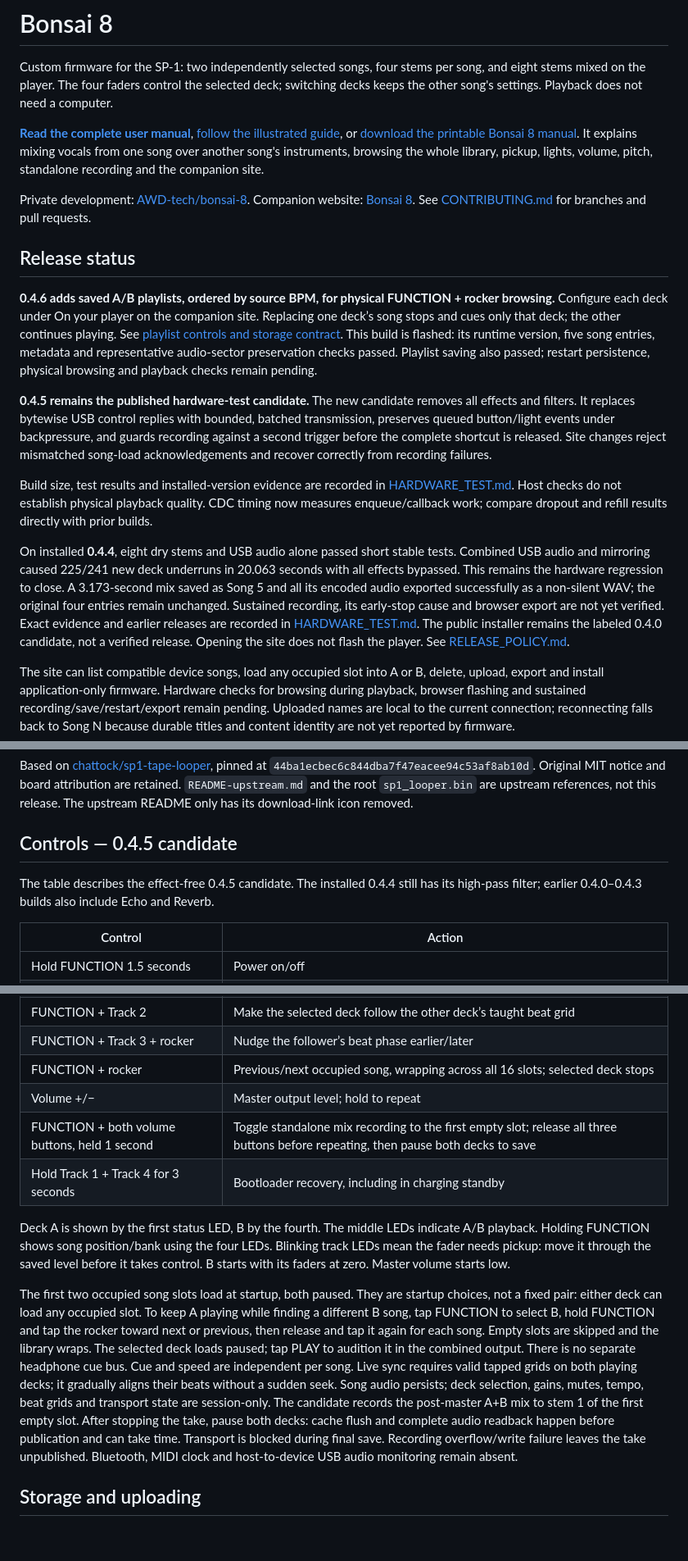
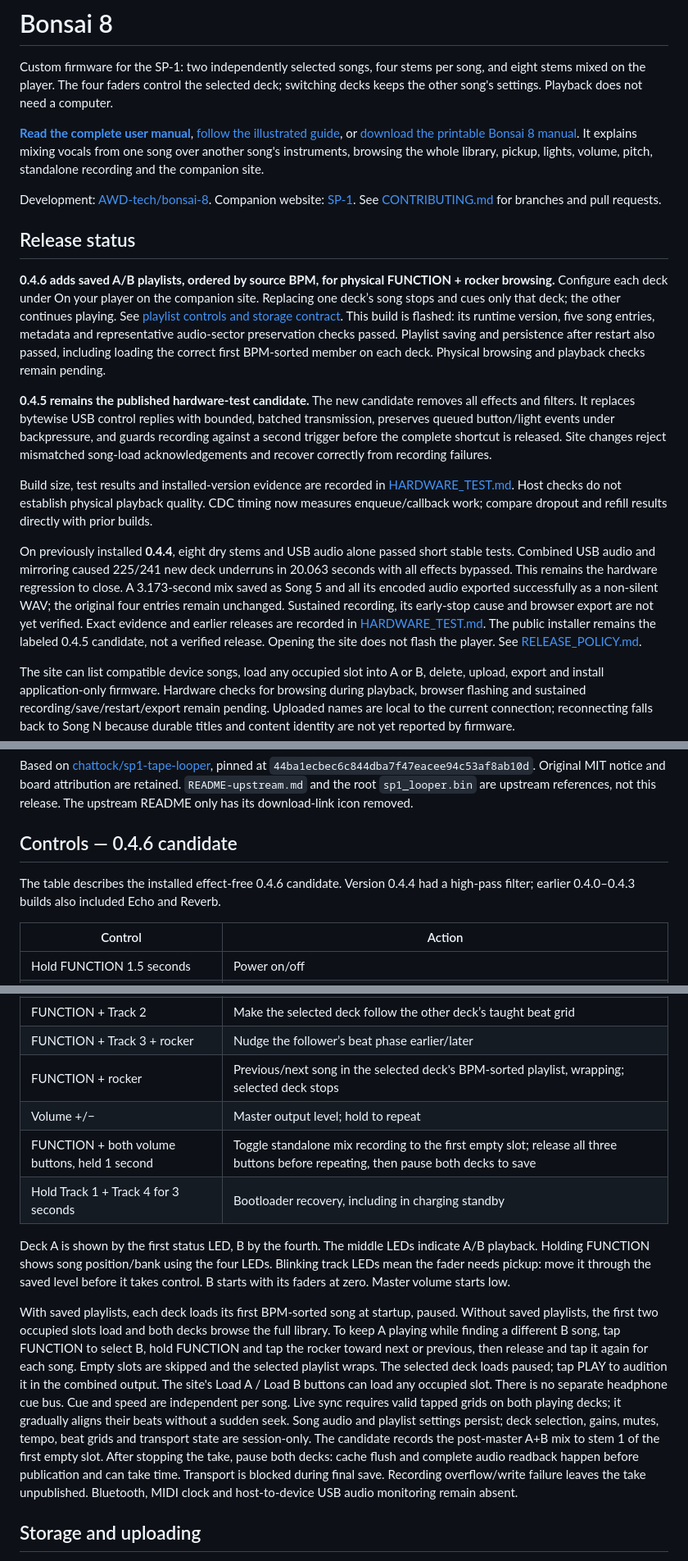
Before and after one commit to AWD-tech/bonsai-8, a Markdown page: README.md, 3 parts joined by grey strips. Shown at 82% size. Rendered like a GitHub page; blank space fills up the shorter version.

Commit message:
Record playlist restart verification and refresh current controls

```diff
--- a/README.md
+++ b/README.md
@@ -4,17 +4,17 @@ Custom firmware for the SP-1: two independently selected songs, four stems per s
 
 **[Read the complete user manual](USER_MANUAL.md)**, [follow the illustrated guide](https://sp-1.xyz/guide.html), or [download the printable Bonsai 8 manual](output/pdf/Bonsai-8-User-Manual.pdf). It explains mixing vocals from one song over another song's instruments, browsing the whole library, pickup, lights, volume, pitch, standalone recording and the companion site.
 
-Private development: [AWD-tech/bonsai-8](https://github.com/AWD-tech/bonsai-8). Companion website: [Bonsai 8](https://sp-1.xyz/). See [CONTRIBUTING.md](CONTRIBUTING.md) for branches and pull requests.
+Development: [AWD-tech/bonsai-8](https://github.com/AWD-tech/bonsai-8). Companion website: [SP-1](https://sp-1.xyz/). See [CONTRIBUTING.md](CONTRIBUTING.md) for branches and pull requests.
 
 ## Release status
 
-**0.4.6 adds saved A/B playlists, ordered by source BPM, for physical FUNCTION + rocker browsing.** Configure each deck under On your player on the companion site. Replacing one deck’s song stops and cues only that deck; the other continues playing. See [playlist controls and storage contract](docs/PLAYLISTS.md). This build is flashed: its runtime version, five song entries, metadata and representative audio-sector preservation checks passed. Playlist saving also passed; restart persistence, physical browsing and playback checks remain pending.
+**0.4.6 adds saved A/B playlists, ordered by source BPM, for physical FUNCTION + rocker browsing.** Configure each deck under On your player on the companion site. Replacing one deck’s song stops and cues only that deck; the other continues playing. See [playlist controls and storage contract](docs/PLAYLISTS.md). This build is flashed: its runtime version, five song entries, metadata and representative audio-sector preservation checks passed. Playlist saving and persistence after restart also passed, including loading the correct first BPM-sorted member on each deck. Physical browsing and playback checks remain pending.
 
 **0.4.5 remains the published hardware-test candidate.** The new candidate removes all effects and filters. It replaces bytewise USB control replies with bounded, batched transmission, preserves queued button/light events under backpressure, and guards recording against a second trigger before the complete shortcut is released. Site changes reject mismatched song-load acknowledgements and recover correctly from recording failures.
 
 Build size, test results and installed-version evidence are recorded in [HARDWARE_TEST.md](HARDWARE_TEST.md). Host checks do not establish physical playback quality. CDC timing now measures enqueue/callback work; compare dropout and refill results directly with prior builds.
 
-On installed **0.4.4**, eight dry stems and USB audio alone passed short stable tests. Combined USB audio and mirroring caused 225/241 new deck underruns in 20.063 seconds with all effects bypassed. This remains the hardware regression to close. A 3.173-second mix saved as Song 5 and all its encoded audio exported successfully as a non-silent WAV; the original four entries remain unchanged. Sustained recording, its early-stop cause and browser export are not yet verified. Exact evidence and earlier releases are recorded in [HARDWARE_TEST.md](HARDWARE_TEST.md). The public installer remains the labeled 0.4.0 candidate, not a verified release. Opening the site does not flash the player. See [RELEASE_POLICY.md](RELEASE_POLICY.md).
+On previously installed **0.4.4**, eight dry stems and USB audio alone passed short stable tests. Combined USB audio and mirroring caused 225/241 new deck underruns in 20.063 seconds with all effects bypassed. This remains the hardware regression to close. A 3.173-second mix saved as Song 5 and all its encoded audio exported successfully as a non-silent WAV; the original four entries remain unchanged. Sustained recording, its early-stop cause and browser export are not yet verified. Exact evidence and earlier releases are recorded in [HARDWARE_TEST.md](HARDWARE_TEST.md). The public installer remains the labeled 0.4.5 candidate, not a verified release. Opening the site does not flash the player. See [RELEASE_POLICY.md](RELEASE_POLICY.md).
 
 The site can list compatible device songs, load any occupied slot into A or B, delete, upload, export and install application-only firmware. Hardware checks for browsing during playback, browser flashing and sustained recording/save/restart/export remain pending. Uploaded names are local to the current connection; reconnecting falls back to Song N because durable titles and content identity are not yet reported by firmware.
 
@@ -24,9 +24,9 @@ The 0.4.5 candidate adds live pitch-preserving deck tempo and beat following fro
 
 Based on [chattock/sp1-tape-looper](https://github.com/chattock/sp1-tape-looper), pinned at `44ba1ecbec6c844dba7f47eacee94c53af8ab10d`. Original MIT notice and board attribution are retained. `README-upstream.md` and the root `sp1_looper.bin` are upstream references, not this release. The upstream README only has its download-link icon removed.
 
-## Controls — 0.4.5 candidate
+## Controls — 0.4.6 candidate
 
-The table describes the effect-free 0.4.5 candidate. The installed 0.4.4 still has its high-pass filter; earlier 0.4.0–0.4.3 builds also include Echo and Reverb.
+The table describes the installed effect-free 0.4.6 candidate. Version 0.4.4 had a high-pass filter; earlier 0.4.0–0.4.3 builds also included Echo and Reverb.
 
 | Control | Action |
 | --- | --- |
@@ -42,14 +42,14 @@ The table describes the effect-free 0.4.5 candidate. The installed 0.4.4 still h
 | FUNCTION + Track 1 | Tap at least four quarter beats to teach the selected playing song’s grid |
 | FUNCTION + Track 2 | Make the selected deck follow the other deck’s taught beat grid |
 | FUNCTION + Track 3 + rocker | Nudge the follower’s beat phase earlier/later |
-| FUNCTION + rocker | Previous/next occupied song, wrapping across all 16 slots; selected deck stops |
+| FUNCTION + rocker | Previous/next song in the selected deck's BPM-sorted playlist, wrapping; selected deck stops |
 | Volume +/− | Master output level; hold to repeat |
 | FUNCTION + both volume buttons, held 1 second | Toggle standalone mix recording to the first empty slot; release all three buttons before repeating, then pause both decks to save |
 | Hold Track 1 + Track 4 for 3 seconds | Bootloader recovery, including in charging standby |
 
 Deck A is shown by the first status LED, B by the fourth. The middle LEDs indicate A/B playback. Holding FUNCTION shows song position/bank using the four LEDs. Blinking track LEDs mean the fader needs pickup: move it through the saved level before it takes control. B starts with its faders at zero. Master volume starts low.
 
-The first two occupied song slots load at startup, both paused. They are startup choices, not a fixed pair: either deck can load any occupied slot. To keep A playing while finding a different B song, tap FUNCTION to select B, hold FUNCTION and tap the rocker toward next or previous, then release and tap it again for each song. Empty slots are skipped and the library wraps. The selected deck loads paused; tap PLAY to audition it in the combined output. There is no separate headphone cue bus. Cue and speed are independent per song. Live sync requires valid tapped grids on both playing decks; it gradually aligns their beats without a sudden seek. Song audio persists; deck selection, gains, mutes, tempo, beat grids and transport state are session-only. The candidate records the post-master A+B mix to stem 1 of the first empty slot. After stopping the take, pause both decks: cache flush and complete audio readback happen before publication and can take time. Transport is blocked during final save. Recording overflow/write failure leaves the take unpublished. Bluetooth, MIDI clock and host-to-device USB audio monitoring remain absent.
+With saved playlists, each deck loads its first BPM-sorted song at startup, paused. Without saved playlists, the first two occupied slots load and both decks browse the full library. To keep A playing while finding a different B song, tap FUNCTION to select B, hold FUNCTION and tap the rocker toward next or previous, then release and tap it again for each song. Empty slots are skipped and the selected playlist wraps. The selected deck loads paused; tap PLAY to audition it in the combined output. The site's Load A / Load B buttons can load any occupied slot. There is no separate headphone cue bus. Cue and speed are independent per song. Live sync requires valid tapped grids on both playing decks; it gradually aligns their beats without a sudden seek. Song audio and playlist settings persist; deck selection, gains, mutes, tempo, beat grids and transport state are session-only. The candidate records the post-master A+B mix to stem 1 of the first empty slot. After stopping the take, pause both decks: cache flush and complete audio readback happen before publication and can take time. Transport is blocked during final save. Recording overflow/write failure leaves the take unpublished. Bluetooth, MIDI clock and host-to-device USB audio monitoring remain absent.
 
 ## Storage and uploading
 
```
Also changed, not shown: HARDWARE_TEST.md (+1 -1 lines), docs/PLAYLISTS.md (+3 -2 lines).
